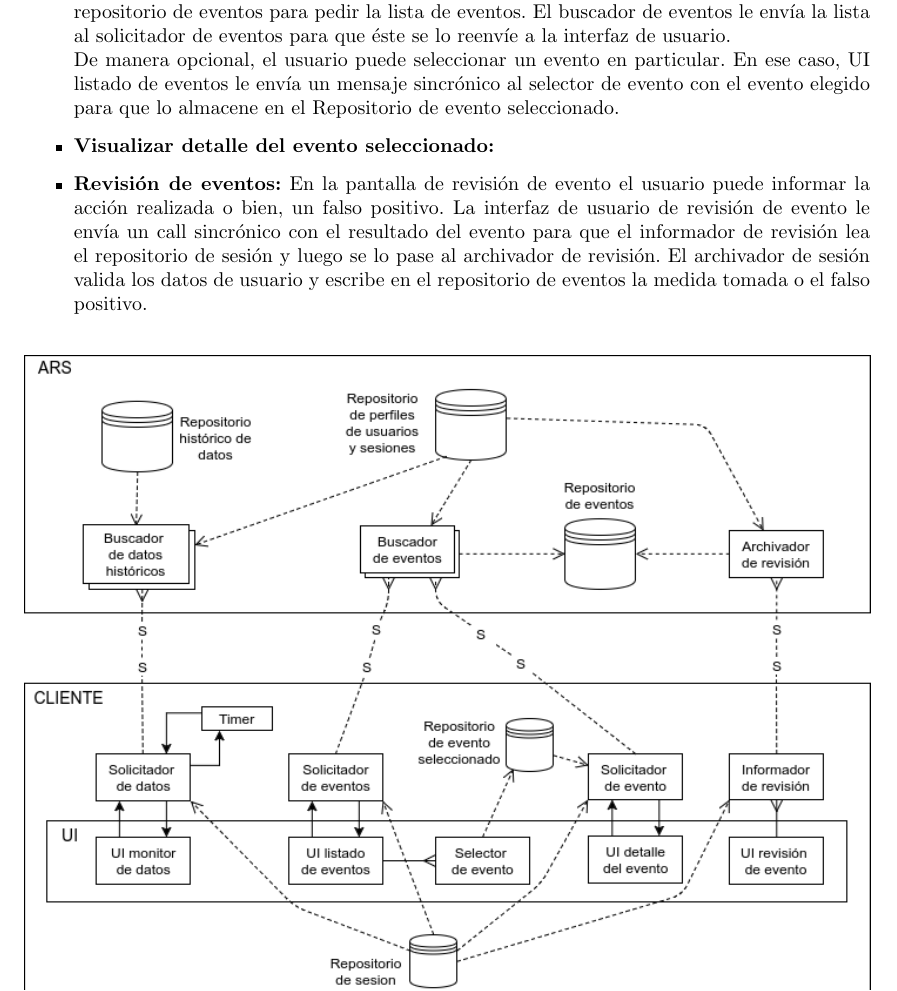
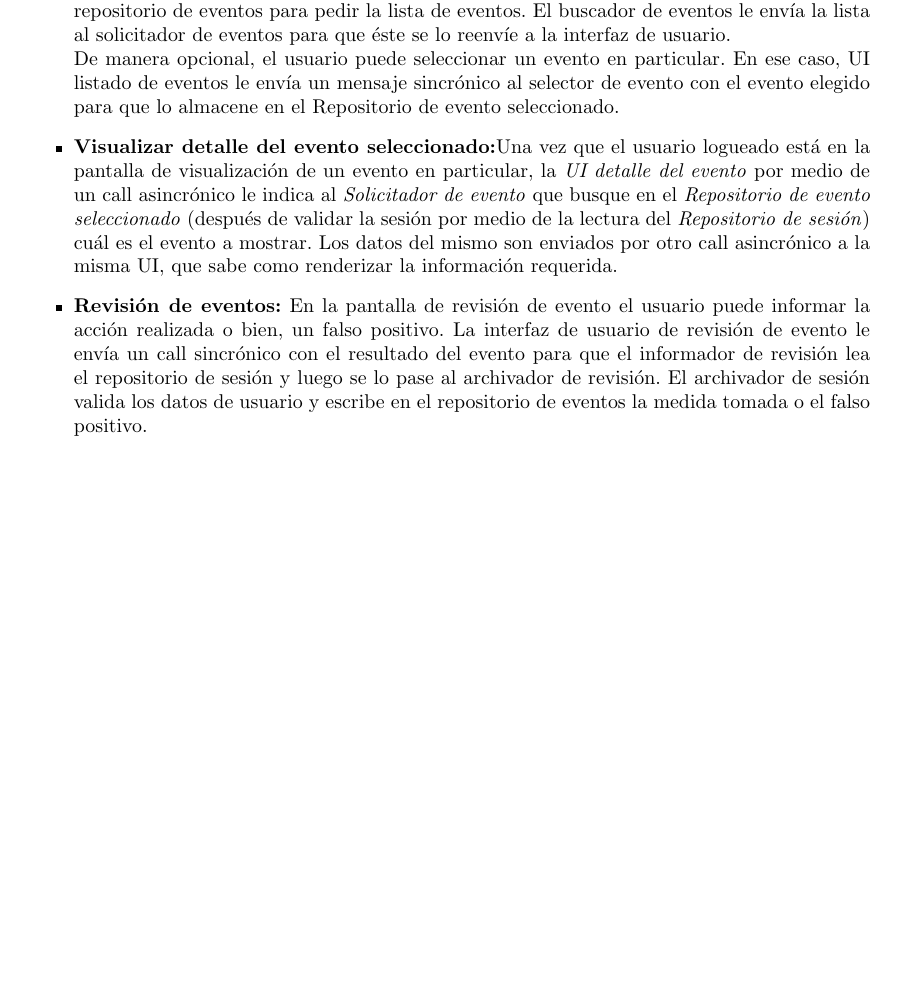
Before and after one commit to lautaroalvarez/tp2-isw, a LaTeX document (informe/Informe.tex, which reads informe/partes/arquitectura.tex): part of page 6 of 10, cut so that both start at the same text, the shorter picture padded with empty space. Compiled offline with pdfLaTeX.

Commit message:
UI detalle de evento

```diff
--- a/informe/partes/arquitectura.tex
+++ b/informe/partes/arquitectura.tex
@@ -41,7 +41,7 @@ En la figura \ref{fig:proc_med} podemos observar en detalle el componente Proces
     \item \textbf{Monitor de datos:} El usuario ingresa a la pantalla de monitoreo y el componente \textit{UI monitor de datos} le envía un mensaje asincrónico al \textit{Solicitador de datos} para pedirle las últimas mediciones tomadas. Al recibir esta petición, lee en el \textit{Repositorio de sesión} las credenciales de sesión actual y le envía un mensaje al componente \textit{UI monitor de datos} para avisarle que recibió su solicitud y que la está procesando. El \textit{Solicitador de datos} se comunica de manera segura (ya que viajan credenciales) con el \textit{Buscador de datos históricos} (que se encuentra en el servidor ARS). Es importante aclarar que le pide una cantidad limitada de datos. Una vez que un \textit{Buscador de datos históricos} recibe una petición, valida que el usuario posea los permisos necesarios para acceder a los datos pedidos (por medio del \textit{Repositorio de perfiles de usuarios y sesiones}). Si el usuario no posee permisos (o su sesión no es válida), el buscador le responde al solicitador acceso denegado. En el caso de que el usuario posea los permisos necesarios, el \textit{Buscador de datos históricos} lee desde el \textit{Repositorio histórico de datos} los datos requeridos para luego enviárselos al \textit{Pulicitador de datos}. Una vez que este recibe la respuesta, se la comunica a la \textit{UI monitor de datos} para que los muestre. Como es una herramienta de monitoreo se necesita que con el correr del tiempo se muestren nuevos datos sin la solicitud expresa del usuario. Por esta razón, incluimos un componente llamado \textit{Timer} para que luego de un tiempo configurado le avise al \textit{Solicitador de datos} que debe pedir nuevos datos. Al recibir este aviso, realiza un nuevo pedido al \textit{Buscador de datos históricos} indicando que se quieren obtener solo datos con fecha mayor al último pedido.
     \item \textbf{Visualizar la lista de eventos:} El usuario accede a la pantalla de listar eventos y el componente UI listado de eventos le envía un mensaje asincrónico al solicitador de eventos y éste le envía otro mensaje asincrónico para avisarle que recibió la solicitud. El solicitador de eventos lee los datos del usuario en el repositorio de sesión y luego establece una conexión segura con el buscador de eventos para solicitarle la lista de eventos. El buscador de eventos lee el repositorio de usuarios, roles y sesiones para validar los datos de acceso y luego el repositorio de eventos para pedir la lista de eventos. El buscador de eventos le envía la lista al solicitador de eventos para que éste se lo reenvíe a la interfaz de usuario. \\
     De manera opcional, el usuario puede seleccionar un evento en particular. En ese caso, UI listado de eventos le envía un mensaje sincrónico al selector de evento con el evento elegido para que lo almacene en el Repositorio de evento seleccionado.
-    \item \textbf{Visualizar detalle del evento seleccionado:}
+    \item \textbf{Visualizar detalle del evento seleccionado:}Una vez que el usuario logueado está en la pantalla de visualización de un evento en particular, la \textit{UI detalle del evento} por medio de un call asincrónico le indica al \textit{Solicitador de evento} que busque en el \textit{Repositorio de evento seleccionado} (después de validar la sesión por medio de la lectura del \textit{Repositorio de sesión}) cuál es el evento a mostrar. Los datos del mismo son enviados por otro call asincrónico a la misma UI, que sabe como renderizar la información requerida.
     \item \textbf{Revisión de eventos:} En la pantalla de revisión de evento el usuario puede informar la acción realizada o bien, un falso positivo. La interfaz de usuario de revisión de evento le envía un call sincrónico con el resultado del evento para que el informador de revisión lea el repositorio de sesión y luego se lo pase al archivador de revisión. El archivador de sesión valida los datos de usuario y escribe en el repositorio de eventos la medida tomada o el falso positivo.
 \end{itemize}
 
```
